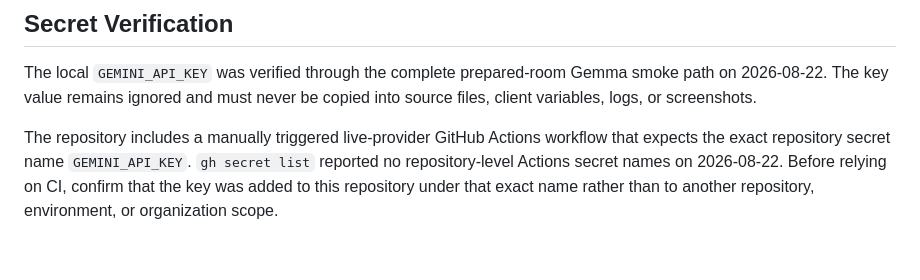
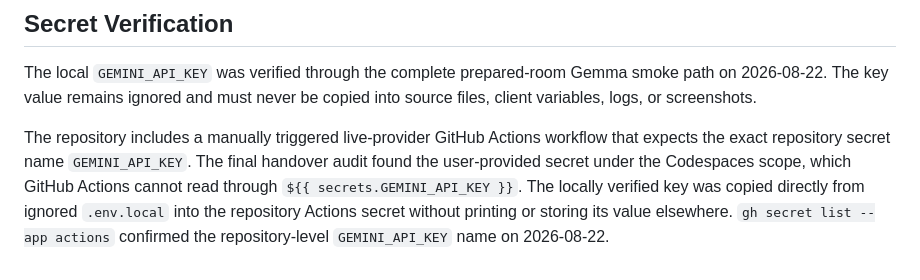
Before and after one commit to Kk120306/gemini-hackathon, a Markdown page: docs/ENVIRONMENT.md, the part around the change. Rendered like a GitHub page.

```diff
--- a/docs/ENVIRONMENT.md
+++ b/docs/ENVIRONMENT.md
@@ -91,5 +91,6 @@ The local `GEMINI_API_KEY` was verified through the complete prepared-room Gemma
 The key value remains ignored and must never be copied into source files, client variables, logs, or screenshots.
 
 The repository includes a manually triggered live-provider GitHub Actions workflow that expects the exact repository secret name `GEMINI_API_KEY`.
-`gh secret list` reported no repository-level Actions secret names on 2026-08-22.
-Before relying on CI, confirm that the key was added to this repository under that exact name rather than to another repository, environment, or organization scope.
+The final handover audit found the user-provided secret under the Codespaces scope, which GitHub Actions cannot read through `${{ secrets.GEMINI_API_KEY }}`.
+The locally verified key was copied directly from ignored `.env.local` into the repository Actions secret without printing or storing its value elsewhere.
+`gh secret list --app actions` confirmed the repository-level `GEMINI_API_KEY` name on 2026-08-22.
```
Also changed, not shown: docs/IMPLEMENTATION_PLAN.md (+4 -1 lines), docs/STATUS.md (+4 -2 lines).
